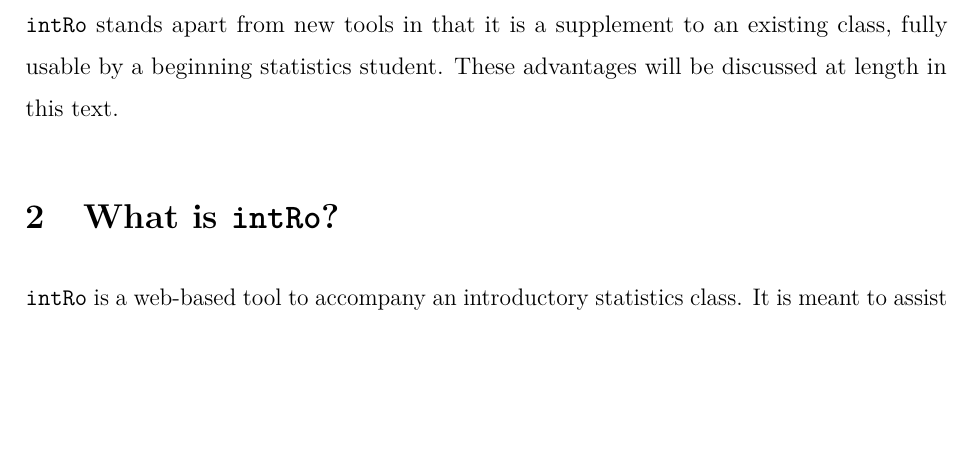
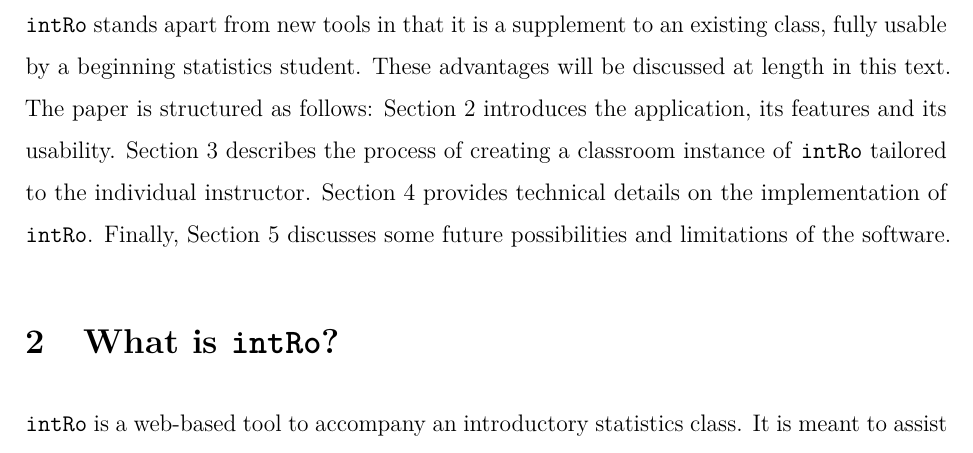
Before and after one commit to gammarama/intRo, an R Markdown document (jcgs-paper-2016/paper.Rmd): part of page 3 of 24, cut so that both start at the same text, the shorter picture padded with empty space. Rendered offline with R 4.5, knitr and Pandoc, then LaTeX, with nearby package versions.

Commit message:
Sections

```diff
--- a/jcgs-paper-2016/paper.Rmd
+++ b/jcgs-paper-2016/paper.Rmd
@@ -30,7 +30,7 @@ In teaching Introduction to Business Statistics at Iowa State University, we wit
 
 Multiple software packages have recently been written in an attempt to spur student interest in introductory statistics and R programming. DataCamp's [@datacamp] courses are user-friendly ways to learning basic R programming and data analysis techniques. Swirl [@swirl] is a similar interactive tool to make learning R more fun by learning it within R itself. Project MOSAIC [@mosaic] has created a suite of tools to simplify the teaching of statistics in the form of an R package. The primary goal of DataCamp and Swirl is to teach R programming, rather than facilitate the learning of introductory statistics. Project MOSAIC's goal is to faciliate this learning, but using the package requires a knowledge of R programming that the introductory student may not have.
 
-Upon the release of RStudio's Shiny [@shiny] it became easier for an R-based analysis to be converted to an interactive web application. This in turn led us to create an introductory statistics application which we call `intRo`, available at http://www.intro-stats.com. `intRo` offers a number of key advantages over traditional statistics software, including ease of use and an aim to foster student interest in coding. Additionally, `intRo` stands apart from new tools in that it is a supplement to an existing class, fully usable by a beginning statistics student. These advantages will be discussed at length in this text.
+Upon the release of RStudio's Shiny [@shiny] it became easier for an R-based analysis to be converted to an interactive web application. This in turn led us to create an introductory statistics application which we call `intRo`, available at http://www.intro-stats.com. `intRo` offers a number of key advantages over traditional statistics software, including ease of use and an aim to foster student interest in coding. Additionally, `intRo` stands apart from new tools in that it is a supplement to an existing class, fully usable by a beginning statistics student. These advantages will be discussed at length in this text. The paper is structured as follows: Section 2 introduces the application, its features and its usability. Section 3 describes the process of creating a classroom instance of `intRo` tailored to the individual instructor. Section 4 provides technical details on the implementation of `intRo`. Finally, Section 5 discusses some future possibilities and limitations of the software.
 
 # What is `intRo`?
 
```
